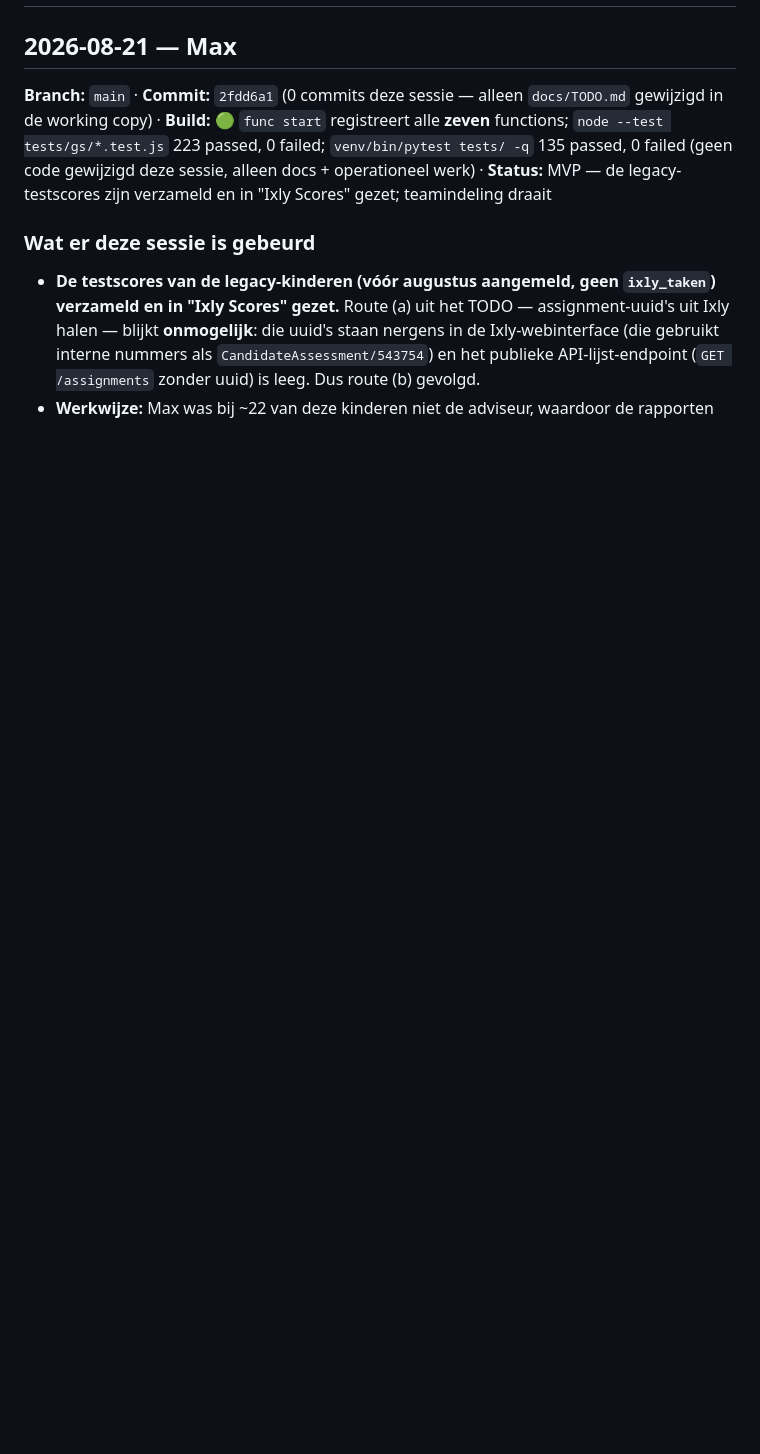
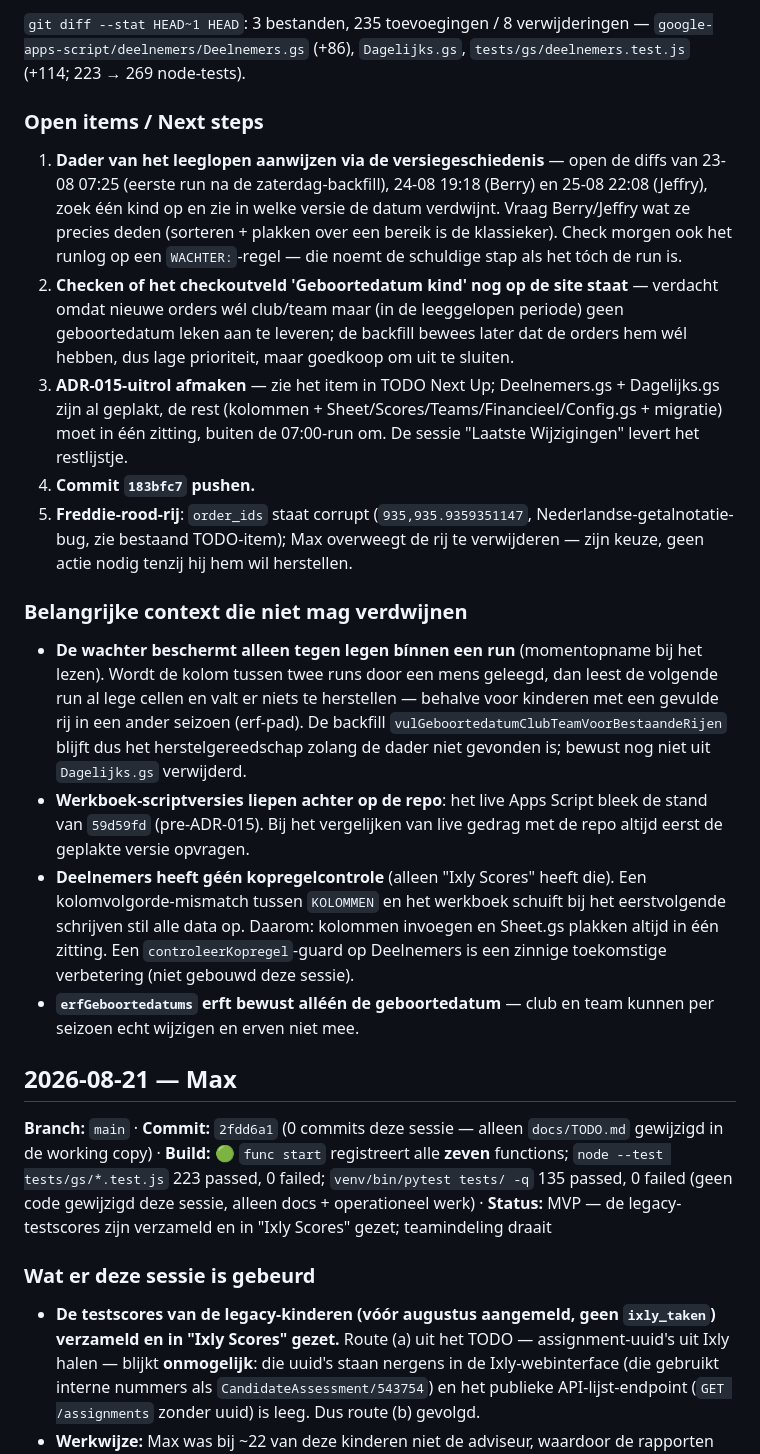
Before and after one commit to maxgreit/grovia, a Markdown page: docs/HANDOFF.md, the part around one of its changes. GitHub-like rendering; blank space fills up the shorter version.

Commit message:
docs: handoff 2026-08-26 — geboortedatum-leegloop, erf/wachter-fix en ADR-015-status bijgewerkt
Co-Authored-By: Max Rood <info@finnit.nl>
Co-Authored-By: Claude Fable 5 <noreply@anthropic.com>

```diff
--- a/docs/HANDOFF.md
+++ b/docs/HANDOFF.md
@@ -2,3 +16,19 @@
+`git diff --stat HEAD~1 HEAD`: 3 bestanden, 235 toevoegingen / 8 verwijderingen — `google-apps-script/deelnemers/Deelnemers.gs` (+86), `Dagelijks.gs`, `tests/gs/deelnemers.test.js` (+114; 223 → 269 node-tests).
+
+### Open items / Next steps
+
+1. **Dader van het leeglopen aanwijzen via de versiegeschiedenis** — open de diffs van 23-08 07:25 (eerste run na de zaterdag-backfill), 24-08 19:18 (Berry) en 25-08 22:08 (Jeffry), zoek één kind op en zie in welke versie de datum verdwijnt. Vraag Berry/Jeffry wat ze precies deden (sorteren + plakken over een bereik is de klassieker). Check morgen ook het runlog op een `WACHTER:`-regel — die noemt de schuldige stap als het tóch de run is.
+2. **Checken of het checkoutveld 'Geboortedatum kind' nog op de site staat** — verdacht omdat nieuwe orders wél club/team maar (in de leeggelopen periode) geen geboortedatum leken aan te leveren; de backfill bewees later dat de orders hem wél hebben, dus lage prioriteit, maar goedkoop om uit te sluiten.
+3. **ADR-015-uitrol afmaken** — zie het item in TODO Next Up; Deelnemers.gs + Dagelijks.gs zijn al geplakt, de rest (kolommen + Sheet/Scores/Teams/Financieel/Config.gs + migratie) moet in één zitting, buiten de 07:00-run om. De sessie "Laatste Wijzigingen" levert het restlijstje.
+4. **Commit `183bfc7` pushen.**
+5. **Freddie-rood-rij**: `order_ids` staat corrupt (`935,935.9359351147`, Nederlandse-getalnotatie-bug, zie bestaand TODO-item); Max overweegt de rij te verwijderen — zijn keuze, geen actie nodig tenzij hij hem wil herstellen.
+
+### Belangrijke context die niet mag verdwijnen
+
+- **De wachter beschermt alleen tegen legen bínnen een run** (momentopname bij het lezen). Wordt de kolom tussen twee runs door een mens geleegd, dan leest de volgende run al lege cellen en valt er niets te herstellen — behalve voor kinderen met een gevulde rij in een ander seizoen (erf-pad). De backfill `vulGeboortedatumClubTeamVoorBestaandeRijen` blijft dus het herstelgereedschap zolang de dader niet gevonden is; bewust nog niet uit `Dagelijks.gs` verwijderd.
+- **Werkboek-scriptversies liepen achter op de repo**: het live Apps Script bleek de stand van `59d59fd` (pre-ADR-015). Bij het vergelijken van live gedrag met de repo altijd eerst de geplakte versie opvragen.
+- **Deelnemers heeft géén kopregelcontrole** (alleen "Ixly Scores" heeft die). Een kolomvolgorde-mismatch tussen `KOLOMMEN` en het werkboek schuift bij het eerstvolgende schrijven stil alle data op. Daarom: kolommen invoegen en Sheet.gs plakken altijd in één zitting. Een `controleerKopregel`-guard op Deelnemers is een zinnige toekomstige verbetering (niet gebouwd deze sessie).
+- **`erfGeboortedatums` erft bewust alléén de geboortedatum** — club en team kunnen per seizoen echt wijzigen en erven niet mee.
 
 ## 2026-08-21 — Max
 
```
Also changed, not shown: other parts of docs/HANDOFF.md (+14 -37 lines), docs/DOC-SIGNALS.md (+7 -0 lines), docs/TODO.md (+3 -1 lines).
